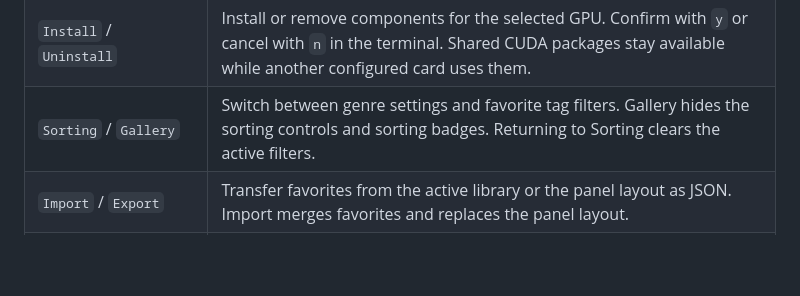
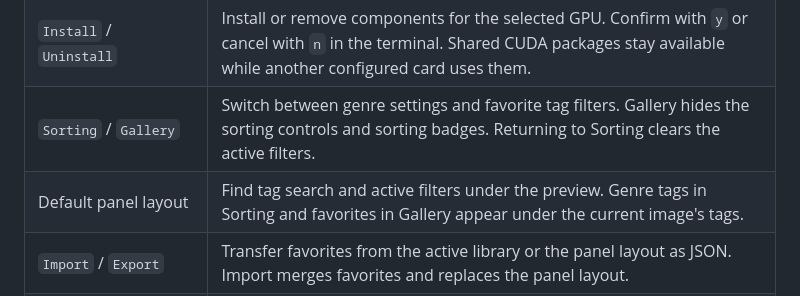
Before and after one commit to yrmuq/oubi, a Markdown page: README.md, the part around one of its changes. Drawn GitHub-style; folded sections open; blank space fills up the shorter version.

```diff
--- a/README.md
+++ b/README.md
@@ -44,6 +45,7 @@
 | `Tagging device` | Choose CPU, AMD, or NVIDIA. Oubi selects an available installed GPU when the page opens. |
 | `Install` / `Uninstall` | Install or remove components for the selected GPU. Confirm with `y` or cancel with `n` in the terminal. Shared CUDA packages stay available while another configured card uses them. |
 | `Sorting` / `Gallery` | Switch between genre settings and favorite tag filters. Gallery hides the sorting controls and sorting badges. Returning to Sorting clears the active filters. |
+| Default panel layout | Find tag search and active filters under the preview. Genre tags in Sorting and favorites in Gallery appear under the current image's tags. |
 | `Import` / `Export` | Transfer favorites from the active library or the panel layout as JSON. Import merges favorites and replaces the panel layout. |
 | Hold an image tag | Add or remove the tag from favorites. The Gallery groups saved tags by character or event. |
 | `Sort` | Copy the selected folders' tagged images into their destinations. Set `OUBI_MOVE=1` to move them. |
```
Also changed, not shown: other parts of README.md (+1 -0 lines), chit/lore.md (+1 -0 lines), chit/map.md (+1 -0 lines), assets/oubi-192.png (added), assets/oubi-512.png (added), 9 other files.
